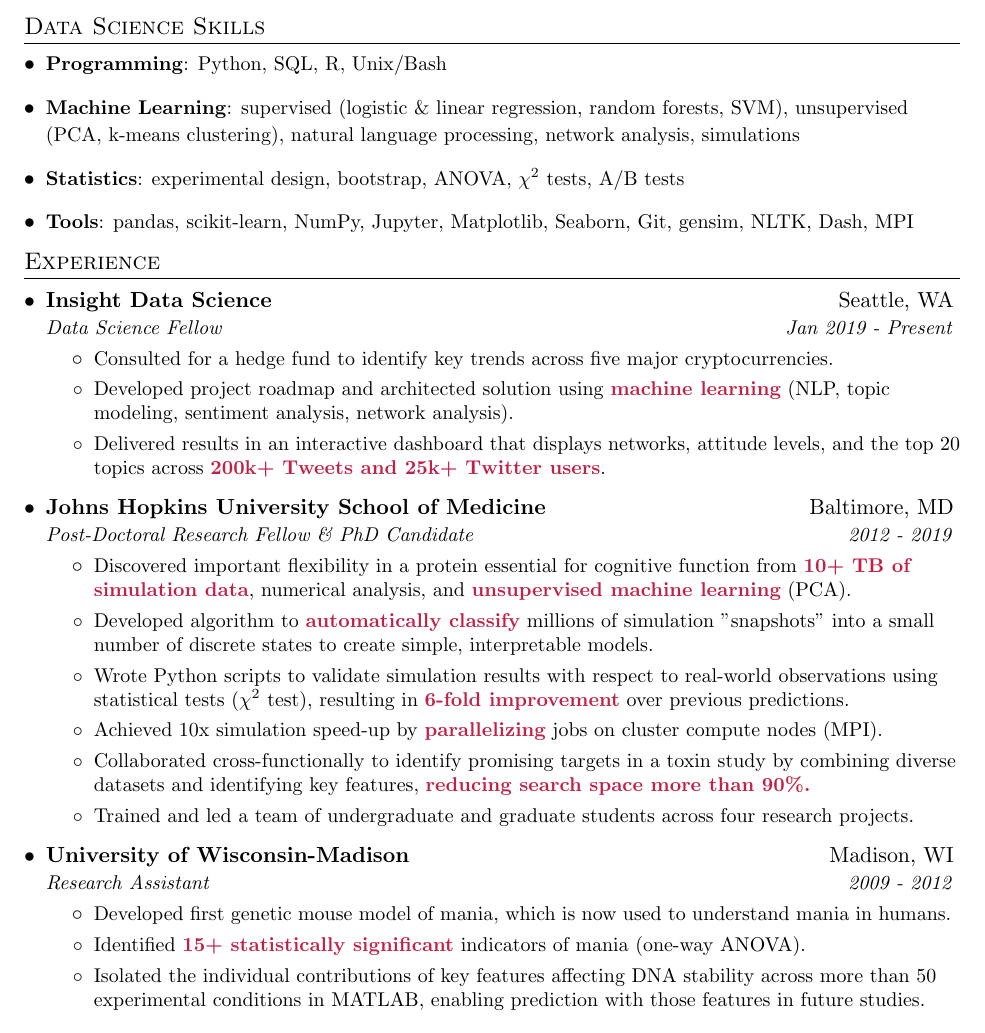
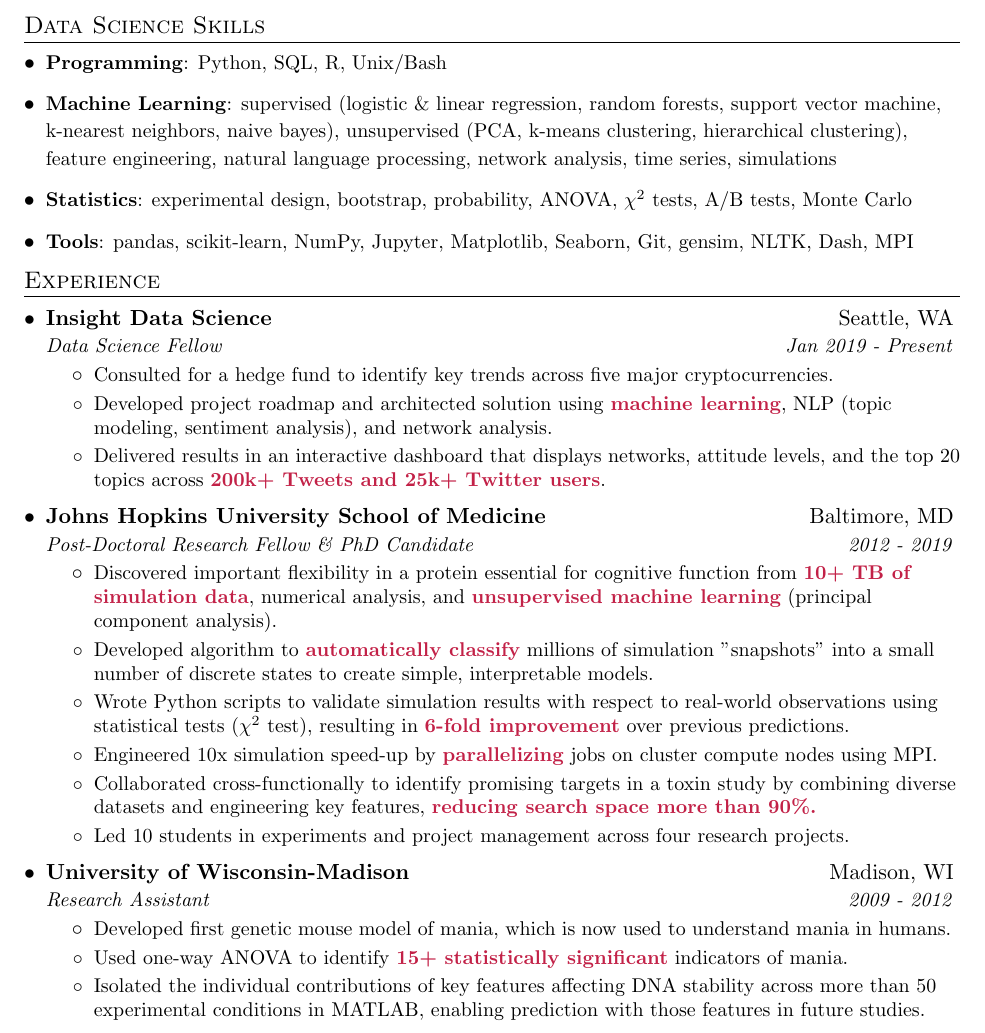
Before and after one commit to tjwied/resume, a LaTeX CV (resume.tex): part of the page, cut so that both start at the same text. Compiled offline with pdfLaTeX.

Commit message:
March 25, 2019 x4

```diff
--- a/resume.tex
+++ b/resume.tex
@@ -96,8 +96,8 @@
 \section{Data Science Skills}
   \resumeSubHeadingListStart
     \item{\small\textbf{Programming}{: Python, SQL, R, Unix/Bash}}
-    \item{\small\textbf{Machine Learning}{: supervised (logistic \& linear regression, random forests, SVM), unsupervised (PCA, k-means clustering), natural language processing, network analysis, simulations}}
-    \item{\small\textbf{Statistics}{: experimental design, bootstrap, ANOVA, $\chi^2$ tests, A/B tests}}
+    \item{\small\textbf{Machine Learning}{: supervised (logistic \& linear regression, random forests, support vector machine, k-nearest neighbors, naive bayes), unsupervised (PCA, k-means clustering, hierarchical clustering), feature engineering, natural language processing, network analysis, time series, simulations}}
+    \item{\small\textbf{Statistics}{: experimental design, bootstrap, probability, ANOVA, $\chi^2$ tests, A/B tests, Monte Carlo}}
     \item{\small\textbf{Tools}{: pandas, scikit-learn, NumPy, Jupyter, Matplotlib, Seaborn, Git, gensim, NLTK, Dash, MPI}}
   \resumeSubHeadingListEnd
 
@@ -110,7 +110,7 @@
       {Data Science Fellow}{Jan 2019 - Present}
       \resumeItemListStart
 	\resumeIt{Consulted for a hedge fund to identify key trends across five major cryptocurrencies.}
-	\resumeIt{Developed project roadmap and architected solution using  \textbf{\color{maroon} machine learning} (NLP, topic modeling, sentiment analysis, network analysis).}
+	\resumeIt{Developed project roadmap and architected solution using  \textbf{\color{maroon} machine learning}, NLP (topic modeling, sentiment analysis), and  network analysis.}
 	\resumeIt{Delivered results in an interactive dashboard that displays networks, attitude levels, and the top 20 topics across \textbf{\color{maroon} 200k+ Tweets and 25k+ Twitter users}.}
       \resumeItemListEnd
 
@@ -118,12 +118,12 @@
       {Johns Hopkins University School of Medicine}{Baltimore, MD}
       {Post-Doctoral Research Fellow \& PhD Candidate}{2012 - 2019}
       \resumeItemListStart
-	\resumeIt{Discovered important flexibility in a protein essential for cognitive function from \textbf{\color{maroon} 10+ TB of simulation data}, numerical analysis, and \textbf{\color{maroon} unsupervised machine learning} (PCA).}
+	\resumeIt{Discovered important flexibility in a protein essential for cognitive function from \textbf{\color{maroon} 10+ TB of simulation data}, numerical analysis, and \textbf{\color{maroon} unsupervised machine learning} (principal component analysis).}
 	\resumeIt{Developed algorithm to \textbf{\color{maroon} automatically classify} millions of simulation "snapshots" into a small number of discrete states to create simple, interpretable models.}
 	\resumeIt{Wrote Python scripts to validate simulation results with respect to real-world observations using statistical tests ($\chi^2$ test), resulting in \textbf{\color{maroon} 6-fold improvement} over previous predictions.}
-	\resumeIt{Achieved 10x simulation speed-up by \textbf{\color{maroon} parallelizing} jobs on cluster compute nodes (MPI).}
-	\resumeIt{Collaborated cross-functionally to identify promising targets in a toxin study by combining diverse datasets and identifying key features, \textbf{\color{maroon} reducing search space more than 90\%.}}
-	\resumeIt{Trained and led a team of undergraduate and graduate students across four research projects.}
+	\resumeIt{Engineered 10x simulation speed-up by \textbf{\color{maroon} parallelizing} jobs on cluster compute nodes using MPI.}
+	\resumeIt{Collaborated cross-functionally to identify promising targets in a toxin study by combining diverse datasets and engineering key features, \textbf{\color{maroon} reducing search space more than 90\%.}}
+	\resumeIt{Led 10 students in experiments and project management across four research projects.}
     \resumeItemListEnd
 
     \resumeSubheading
@@ -131,7 +131,7 @@
 	{Research Assistant}{2009 - 2012}
 	\resumeItemListStart
 		\resumeIt{Developed first genetic mouse model of mania, which is now used to understand mania in humans.}
-		\resumeIt{Identified \textbf{\color{maroon} 15+ statistically significant} indicators of mania (one-way ANOVA).}
+		\resumeIt{Used one-way ANOVA to identify \textbf{\color{maroon} 15+ statistically significant} indicators of mania.}
 		\resumeIt{Isolated the individual contributions of key features affecting DNA stability across more than 50 experimental conditions in MATLAB, enabling prediction with those features in future studies.}
 
 	\resumeItemListEnd
```
Also changed, not shown: resume.pdf, 1 other file.
